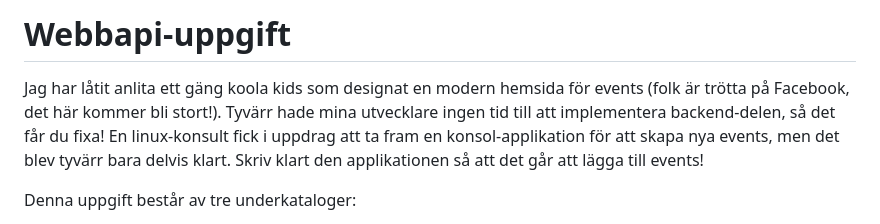
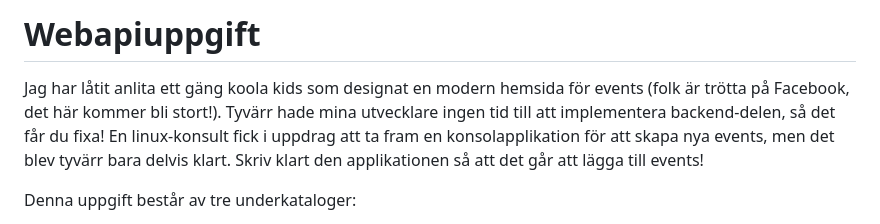
Before and after one commit to BYSuvNet/webapiuppgift, a Markdown page: README.md, the part around the change. GitHub-like rendering.

Commit message:
Fix project name and improve README text clarity
Corrected the project name from 'Webbapi-uppgift' to 'Webapiuppgift' and fixed minor text formatting issues.

```diff
--- a/README.md
+++ b/README.md
@@ -1,6 +1,6 @@
-# Webbapi-uppgift
+# Webapiuppgift
 
-Jag har låtit anlita ett gäng koola kids som designat en modern hemsida för events (folk är trötta på Facebook, det här kommer bli stort!). Tyvärr hade mina utvecklare ingen tid till att implementera backend-delen, så det får du fixa! En linux-konsult fick i uppdrag att ta fram en konsol-applikation för att skapa nya events, men det blev tyvärr bara delvis klart. Skriv klart den applikationen så att det går att lägga till events!
+Jag har låtit anlita ett gäng koola kids som designat en modern hemsida för events (folk är trötta på Facebook, det här kommer bli stort!). Tyvärr hade mina utvecklare ingen tid till att implementera backend-delen, så det får du fixa! En linux-konsult fick i uppdrag att ta fram en konsolapplikation för att skapa nya events, men det blev tyvärr bara delvis klart. Skriv klart den applikationen så att det går att lägga till events!
 
 Denna uppgift består av tre underkataloger:
 
```
